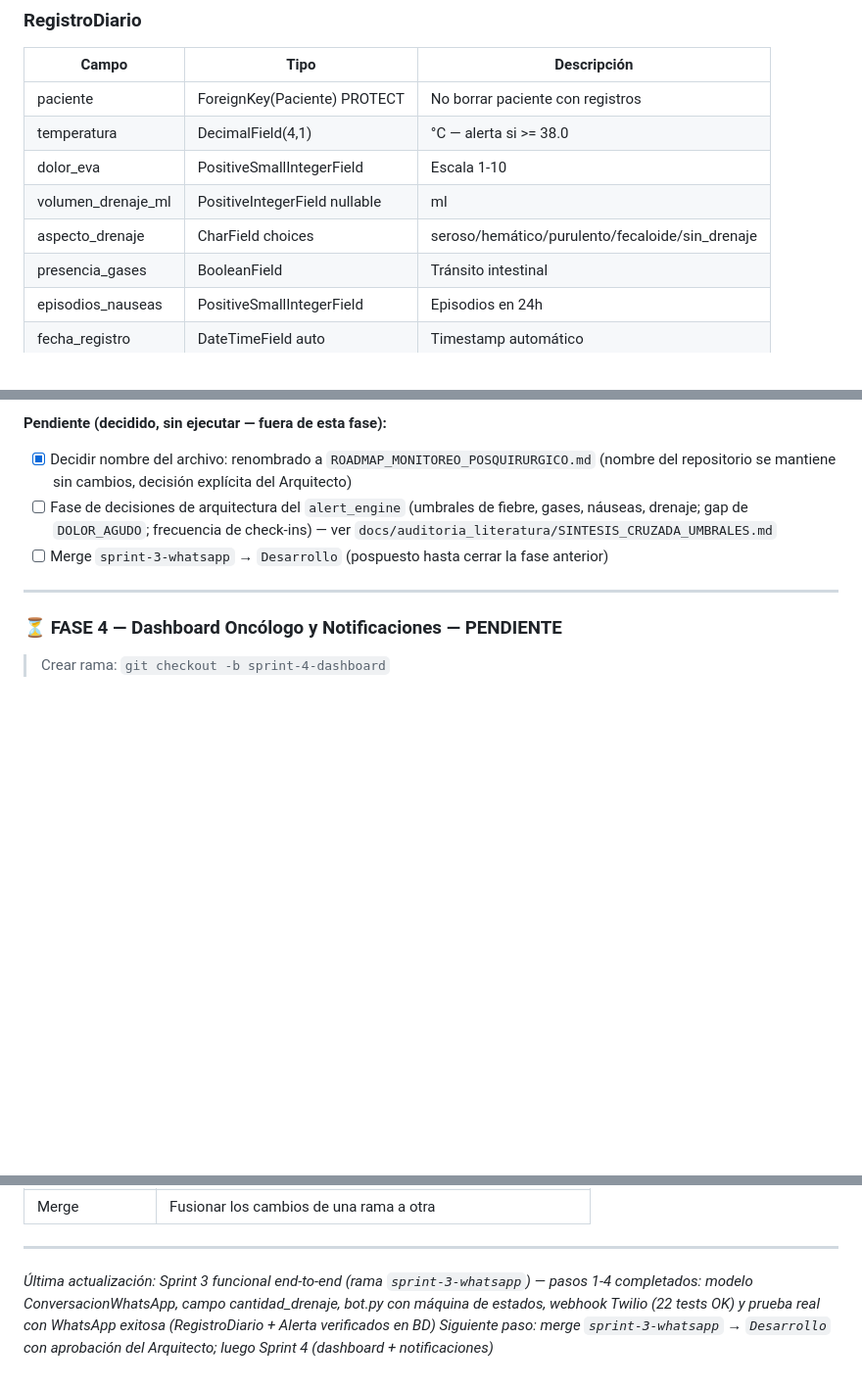
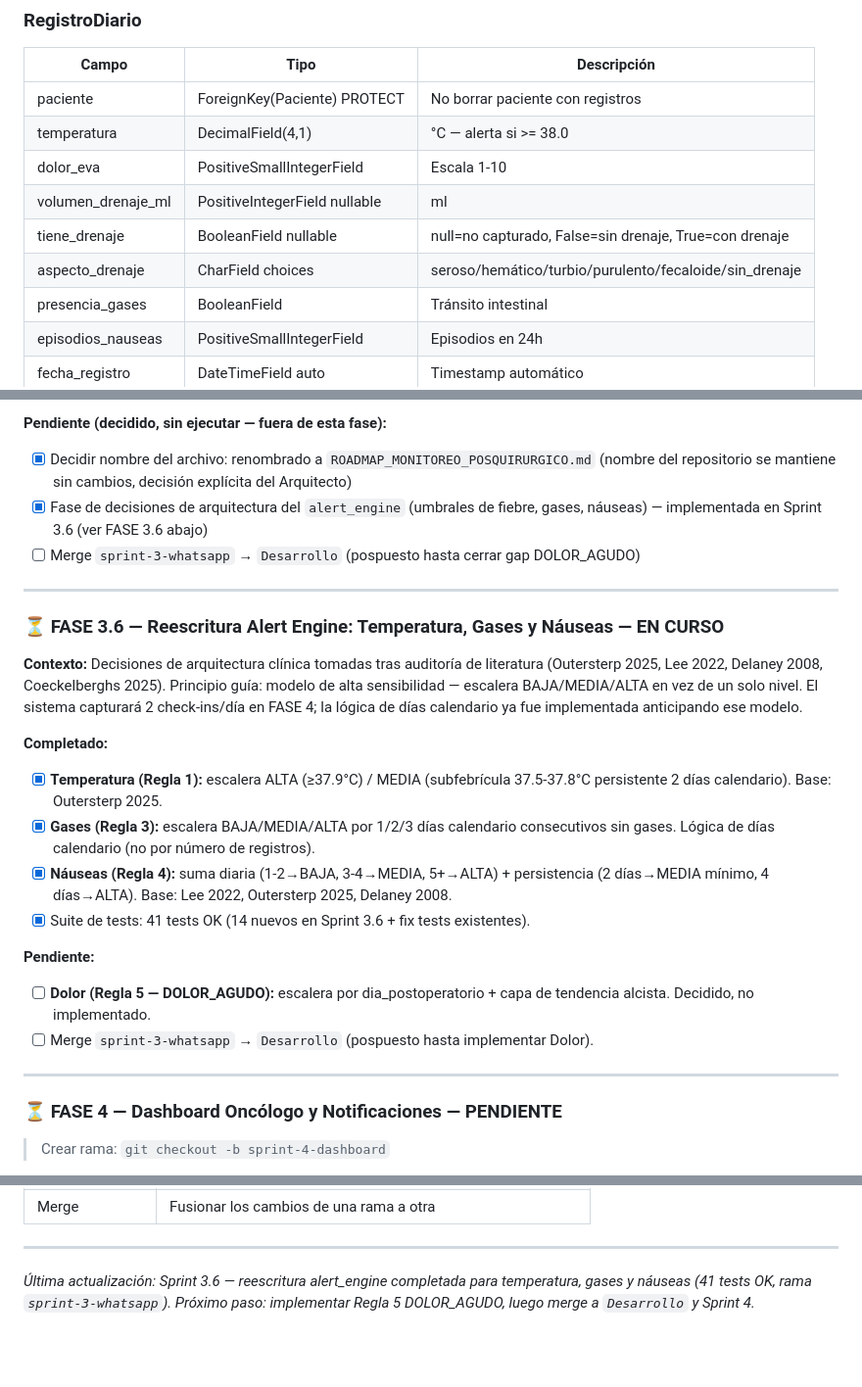
Before and after one commit to Alejandro-Valen/Registro_Post_Quirurgico, a Markdown page: ROADMAP_MONITOREO_POSQUIRURGICO.md, 3 parts joined by grey strips. Shown at 98% size. Drawn GitHub-style; blank space fills up the shorter version.

```diff
--- a/ROADMAP_MONITOREO_POSQUIRURGICO.md
+++ b/ROADMAP_MONITOREO_POSQUIRURGICO.md
@@ -115,7 +150,8 @@ Registro_Post_Quirurgico/              ← raíz del repositorio
 | temperatura | DecimalField(4,1) | °C — alerta si >= 38.0 |
 | dolor_eva | PositiveSmallIntegerField | Escala 1-10 |
 | volumen_drenaje_ml | PositiveIntegerField nullable | ml |
-| aspecto_drenaje | CharField choices | seroso/hemático/purulento/fecaloide/sin_drenaje |
+| tiene_drenaje | BooleanField nullable | null=no capturado, False=sin drenaje, True=con drenaje |
+| aspecto_drenaje | CharField choices | seroso/hemático/turbio/purulento/fecaloide/sin_drenaje |
 | presencia_gases | BooleanField | Tránsito intestinal |
 | episodios_nauseas | PositiveSmallIntegerField | Episodios en 24h |
 | fecha_registro | DateTimeField auto | Timestamp automático |
@@ -254,8 +290,28 @@ Registro_Post_Quirurgico/              ← raíz del repositorio
 
 **Pendiente (decidido, sin ejecutar — fuera de esta fase):**
 - [x] Decidir nombre del archivo: renombrado a `ROADMAP_MONITOREO_POSQUIRURGICO.md` (nombre del repositorio se mantiene sin cambios, decisión explícita del Arquitecto)
-- [ ] Fase de decisiones de arquitectura del `alert_engine` (umbrales de fiebre, gases, náuseas, drenaje; gap de `DOLOR_AGUDO`; frecuencia de check-ins) — ver `docs/auditoria_literatura/SINTESIS_CRUZADA_UMBRALES.md`
-- [ ] Merge `sprint-3-whatsapp` → `Desarrollo` (pospuesto hasta cerrar la fase anterior)
+- [x] Fase de decisiones de arquitectura del `alert_engine` (umbrales de fiebre, gases, náuseas) — implementada en Sprint 3.6 (ver FASE 3.6 abajo)
+- [ ] Merge `sprint-3-whatsapp` → `Desarrollo` (pospuesto hasta cerrar gap DOLOR_AGUDO)
+
+---
+
+### ⏳ FASE 3.6 — Reescritura Alert Engine: Temperatura, Gases y Náuseas — EN CURSO
+
+**Contexto:** Decisiones de arquitectura clínica tomadas tras auditoría de literatura
+(Outersterp 2025, Lee 2022, Delaney 2008, Coeckelberghs 2025). Principio guía: modelo
+de alta sensibilidad — escalera BAJA/MEDIA/ALTA en vez de un solo nivel. El sistema
+capturará 2 check-ins/día en FASE 4; la lógica de días calendario ya fue implementada
+anticipando ese modelo.
+
+**Completado:**
+- [x] **Temperatura (Regla 1):** escalera ALTA (≥37.9°C) / MEDIA (subfebrícula 37.5-37.8°C persistente 2 días calendario). Base: Outersterp 2025.
+- [x] **Gases (Regla 3):** escalera BAJA/MEDIA/ALTA por 1/2/3 días calendario consecutivos sin gases. Lógica de días calendario (no por número de registros).
+- [x] **Náuseas (Regla 4):** suma diaria (1-2→BAJA, 3-4→MEDIA, 5+→ALTA) + persistencia (2 días→MEDIA mínimo, 4 días→ALTA). Base: Lee 2022, Outersterp 2025, Delaney 2008.
+- [x] Suite de tests: 41 tests OK (14 nuevos en Sprint 3.6 + fix tests existentes).
+
+**Pendiente:**
+- [ ] **Dolor (Regla 5 — DOLOR_AGUDO):** escalera por dia_postoperatorio + capa de tendencia alcista. Decidido, no implementado.
+- [ ] Merge `sprint-3-whatsapp` → `Desarrollo` (pospuesto hasta implementar Dolor).
 
 ---
 
@@ -388,5 +444,4 @@ DB_PORT=5432
 
 ---
 
-*Última actualización: Sprint 3 funcional end-to-end (rama `sprint-3-whatsapp`) — pasos 1-4 completados: modelo ConversacionWhatsApp, campo cantidad_drenaje, bot.py con máquina de estados, webhook Twilio (22 tests OK) y prueba real con WhatsApp exitosa (RegistroDiario + Alerta verificados en BD)*
-*Siguiente paso: merge `sprint-3-whatsapp` → `Desarrollo` con aprobación del Arquitecto; luego Sprint 4 (dashboard + notificaciones)*
+*Última actualización: Sprint 3.6 — reescritura alert_engine completada para temperatura, gases y náuseas (41 tests OK, rama `sprint-3-whatsapp`). Próximo paso: implementar Regla 5 DOLOR_AGUDO, luego merge a `Desarrollo` y Sprint 4.*
```
Also changed, not shown: other parts of ROADMAP_MONITOREO_POSQUIRURGICO.md (+48 -13 lines).
